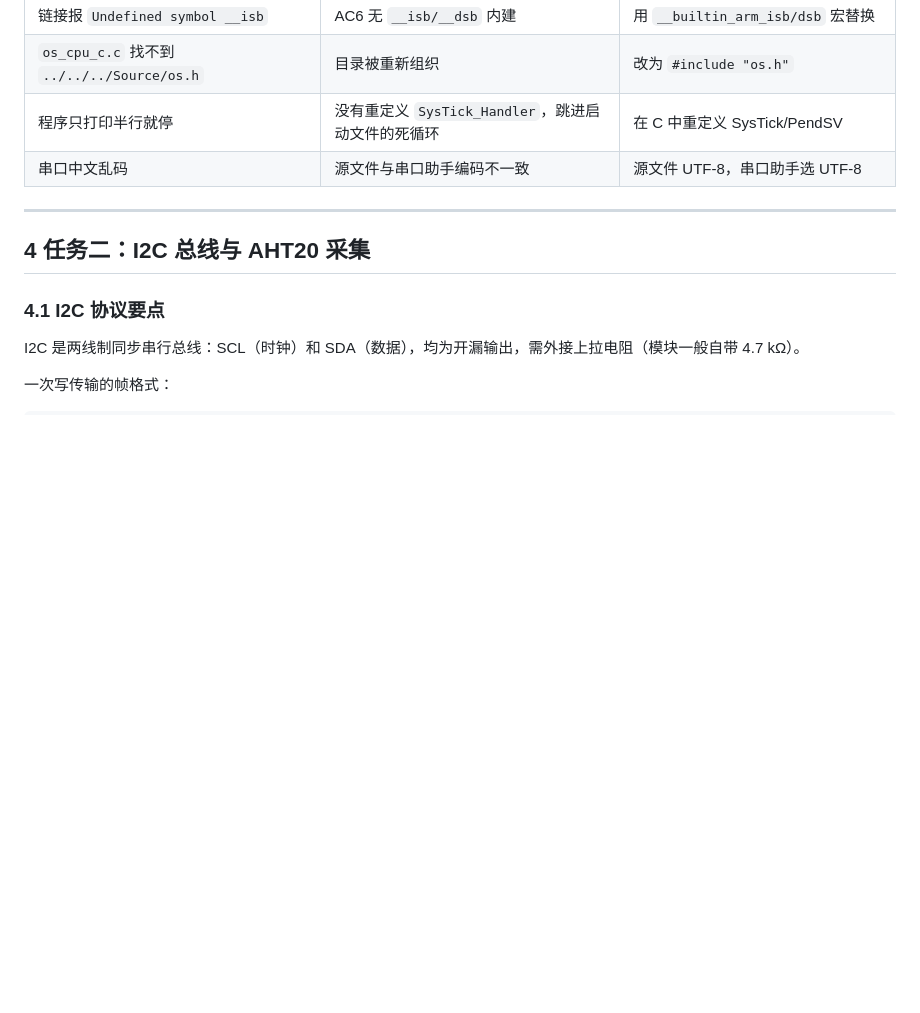
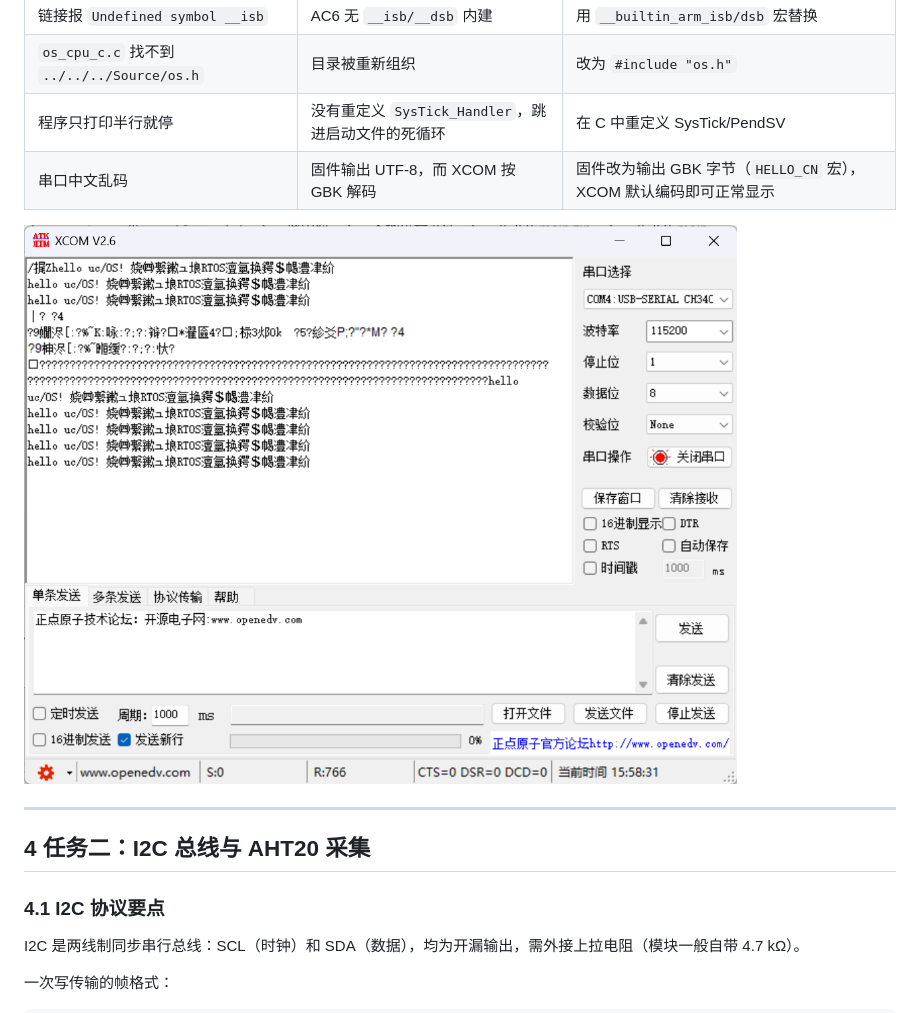
Before and after one commit to daisyemail77-ops/STM32F103-uCOSIII-AHT20, a Markdown page: docs/实验报告.md, the part around the change. GitHub-like rendering; pictures changed too: docs/figures/fig_uart_garble.png (added); blank space fills up the shorter version.

Commit message:
Fix Chinese output to GBK for XCOM; add encoding troubleshooting figure

```diff
--- a/docs/实验报告.md
+++ b/docs/实验报告.md
@@ -238,7 +238,9 @@ OSTaskCreate(&Task1TCB, "Task1_LED1", AppTaskLed1, (void *)0, 5u,
 | 链接报 `Undefined symbol __isb` | AC6 无 `__isb/__dsb` 内建 | 用 `__builtin_arm_isb/dsb` 宏替换 |
 | `os_cpu_c.c` 找不到 `../../../Source/os.h` | 目录被重新组织 | 改为 `#include "os.h"` |
 | 程序只打印半行就停 | 没有重定义 `SysTick_Handler`，跳进启动文件的死循环 | 在 C 中重定义 SysTick/PendSV |
-| 串口中文乱码 | 源文件与串口助手编码不一致 | 源文件 UTF-8，串口助手选 UTF-8 |
+| 串口中文乱码 | 固件输出 UTF-8，而 XCOM 按 GBK 解码 | 固件改为输出 GBK 字节（`HELLO_CN` 宏），XCOM 默认编码即可正常显示 |
+
+![图 3-3 编码不匹配时的中文乱码（修复前）](figures/fig_uart_garble.png)
 
 ---
 
```
Also changed, not shown: 4 other files.
